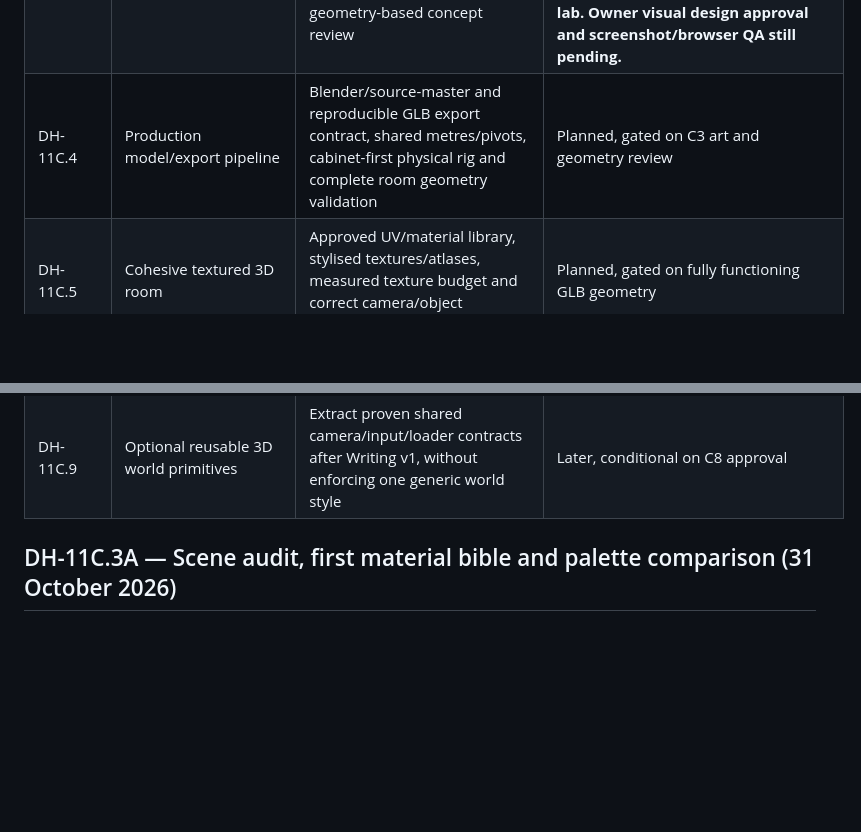
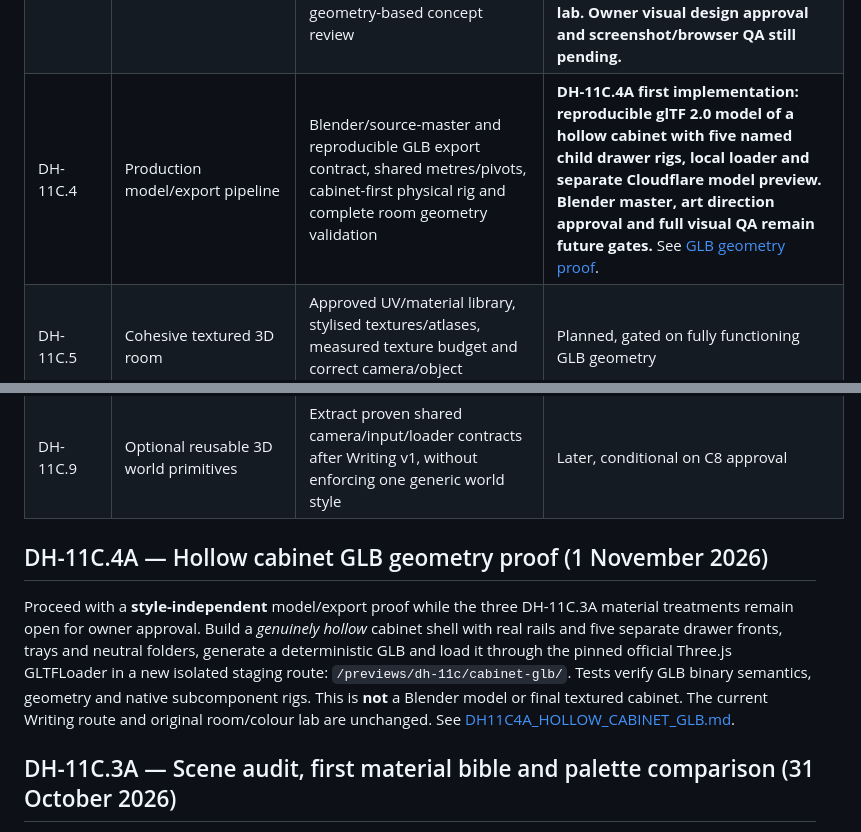
Before and after one commit to tametheboardgame/davehub, a Markdown page: docs/ROADMAP.md, 2 parts joined by grey strips. Drawn GitHub-style; blank space fills up the shorter version.

Commit message:
docs(roadmap): start DH-11C.4A hollow-cabinet GLB proof without selecting art style

```diff
--- a/docs/ROADMAP.md
+++ b/docs/ROADMAP.md
@@ -63,12 +63,16 @@
 | DH-11C.1 | The Living Filing Cabinet | First fully explorable object inside the Writing island: original layered cabinet art, zoom to cabinet, five physical drawers, folder examination, persisted discoveries, accessible mobile interactions, approved-catalogue isolation | **Geometry-first reset adopted. A separate five-drawer CSS 3D mechanics laboratory is implemented for /previews/dh-11c/cabinet/ with fixed case/drawer depth, camera yaw/pitch controls and scrubbable movement. Full art integration remains blocked until geometry prototype is reviewed and approved; the current Writing room stays unchanged. See [DH11C1_LIVING_FILING_CABINET.md](DH11C1_LIVING_FILING_CABINET.md).** |
 | DH-11C.2 | Explore the complete Manuscript Hoard in 3D | One shared WebGL camera/coordinate system, actual 3D room and seven furniture/scene interactions, keyboard/mobile focus navigation, no new publications | **Mechanics prototype implemented, owner liked, staging/Cloudflare checks passed; visual production design and real Writing-world integration still pending.** See [DH11C2_FULL_ROOM_GEOMETRY.md](DH11C2_FULL_ROOM_GEOMETRY.md). |
 | DH-11C.3 | Art direction and asset bible | Owner-approved style/material/lighting reference, eight camera views, P0/P1/P2 model inventory and geometry-based concept review | **DH-11C.3A implementation in review: draft art bible, camera/geometry source audit, 21-asset inventory, GLB contract and interactive same-geometry palette lab. Owner visual design approval and screenshot/browser QA still pending.** |
-| DH-11C.4 | Production model/export pipeline | Blender/source-master and reproducible GLB export contract, shared metres/pivots, cabinet-first physical rig and complete room geometry validation | Planned, gated on C3 art and geometry review |
+| DH-11C.4 | Production model/export pipeline | Blender/source-master and reproducible GLB export contract, shared metres/pivots, cabinet-first physical rig and complete room geometry validation | **DH-11C.4A first implementation: reproducible glTF 2.0 model of a hollow cabinet with five named child drawer rigs, local loader and separate Cloudflare model preview. Blender master, art direction approval and full visual QA remain future gates.** See [GLB geometry proof](DH11C4A_HOLLOW_CABINET_GLB.md). |
 | DH-11C.5 | Cohesive textured 3D room | Approved UV/material library, stylised textures/atlases, measured texture budget and correct camera/object readability | Planned, gated on fully functioning GLB geometry |
 | DH-11C.6 | Lighting, effects and motion polish | Warm/cool cinematic lighting, restrained atmosphere, camera-motion and accessibility/performance evidence | Planned, gated on first textured scene |
 | DH-11C.7 | Deep physical interactions and approved manuscript content | Five drawers and folder lift/inspect/return, other object mechanics, deterministic approved-only content adapter and full accessible fallbacks | Planned; no new content approval granted |
 | DH-11C.8 | Staging integration and release QA | Cross-browser/mobile QA, cold-load/fps checks, content and game regressions, reversible staging integration and owner approval | Planned; **no production-domain changes** |
 | DH-11C.9 | Optional reusable 3D world primitives | Extract proven shared camera/input/loader contracts after Writing v1, without enforcing one generic world style | Later, conditional on C8 approval |
+
+## DH-11C.4A — Hollow cabinet GLB geometry proof (1 November 2026)
+
+Proceed with a **style-independent** model/export proof while the three DH-11C.3A material treatments remain open for owner approval. Build a *genuinely hollow* cabinet shell with real rails and five separate drawer fronts, trays and neutral folders, generate a deterministic GLB and load it through the pinned official Three.js GLTFLoader in a new isolated staging route: `/previews/dh-11c/cabinet-glb/`. Tests verify GLB binary semantics, geometry and native subcomponent rigs. This is **not** a Blender model or final textured cabinet. The current Writing route and original room/colour lab are unchanged. See [DH11C4A_HOLLOW_CABINET_GLB.md](DH11C4A_HOLLOW_CABINET_GLB.md).
 
 ## DH-11C.3A — Scene audit, first material bible and palette comparison (31 October 2026)
 
```
